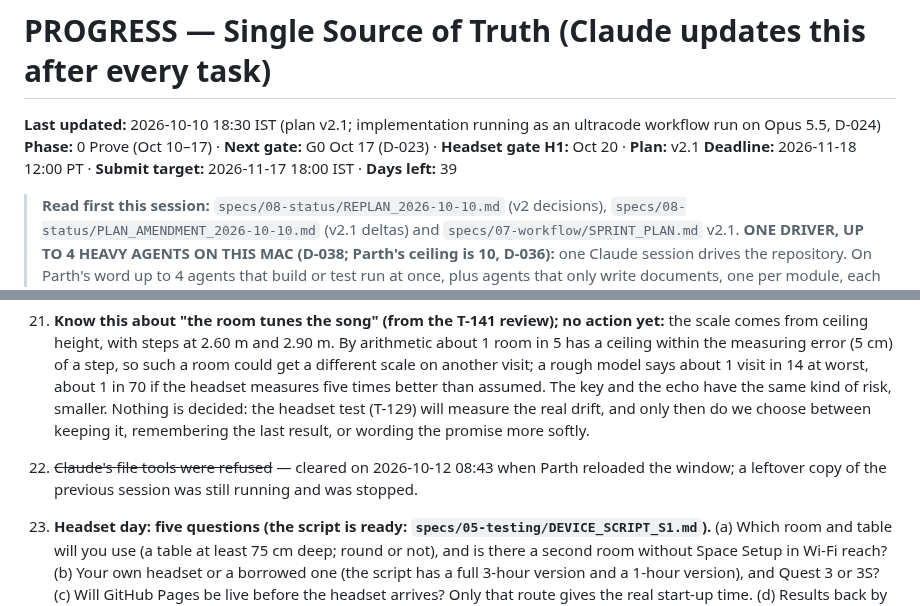
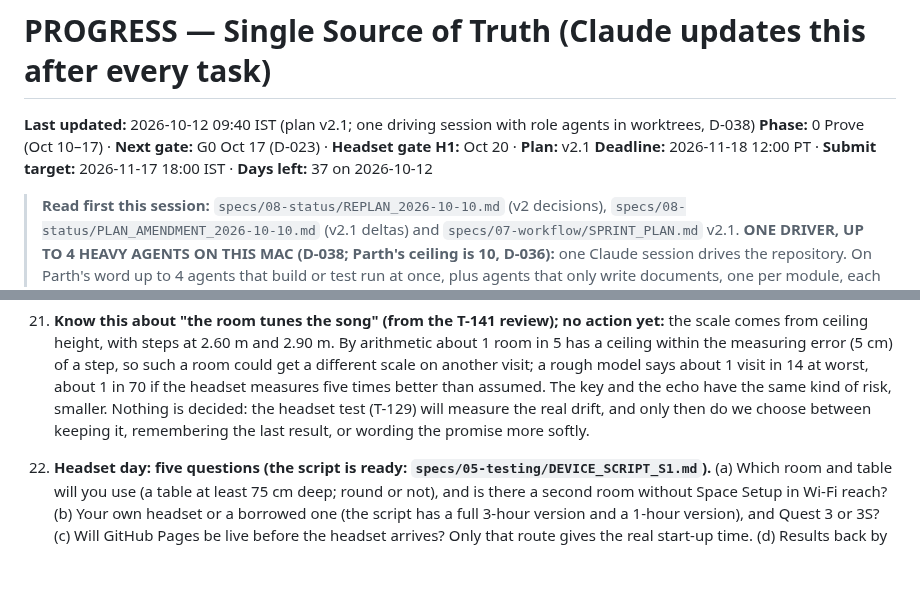
Before and after one commit to ParthDalvi2001/Roomsong, a Markdown page: specs/08-status/PROGRESS.md, 2 parts joined by grey strips. GitHub-like rendering; blank space fills up the shorter version.

Commit message:
docs(status): PROGRESS header date and a repeated item number; the release guide lists the garden preview page
Co-Authored-By: Claude Opus 5.5 <noreply@anthropic.com>

```diff
--- a/specs/08-status/PROGRESS.md
+++ b/specs/08-status/PROGRESS.md
@@ -1,8 +1,8 @@
 # PROGRESS — Single Source of Truth (Claude updates this after every task)
 
-**Last updated:** 2026-10-10 18:30 IST (plan v2.1; implementation running as an ultracode workflow run on Opus 5.5, D-024)
+**Last updated:** 2026-10-12 09:40 IST (plan v2.1; one driving session with role agents in worktrees, D-038)
 **Phase:** 0 Prove (Oct 10–17) · **Next gate:** G0 Oct 17 (D-023) · **Headset gate H1:** Oct 20 · **Plan:** v2.1
-**Deadline:** 2026-11-18 12:00 PT · **Submit target:** 2026-11-17 18:00 IST · **Days left:** 39
+**Deadline:** 2026-11-18 12:00 PT · **Submit target:** 2026-11-17 18:00 IST · **Days left:** 37 on 2026-10-12
 
 > **Read first this session:** `specs/08-status/REPLAN_2026-10-10.md` (v2 decisions), `specs/08-status/PLAN_AMENDMENT_2026-10-10.md` (v2.1 deltas) and `specs/07-workflow/SPRINT_PLAN.md` v2.1.
 > **ONE DRIVER, UP TO 4 HEAVY AGENTS ON THIS MAC (D-038; Parth's ceiling is 10, D-036):** one Claude session drives the repository. On Parth's word up to 4 agents that build or test run at once, plus agents that only write documents, one per module, each in its own worktree; shared files and the contract are edited only by the driving session. Agent ids for resuming after a restart are in `.tmp/agents.json`. After any restart: list Claude processes, stop leftover copies (parent pid 1), then resume the agents by id. The tracking page (port 4180), the sound preview (port 4173) and the dev server with the emulator (port 8081) run detached.
@@ -70,8 +70,6 @@
 20. **FYI, say if you disagree (D-033):** if two saved gardens ever exist, the older one is shown and the newer one is kept as a backup.
 
 21. **Know this about "the room tunes the song" (from the T-141 review); no action yet:** the scale comes from ceiling height, with steps at 2.60 m and 2.90 m. By arithmetic about 1 room in 5 has a ceiling within the measuring error (5 cm) of a step, so such a room could get a different scale on another visit; a rough model says about 1 visit in 14 at worst, about 1 in 70 if the headset measures five times better than assumed. The key and the echo have the same kind of risk, smaller. Nothing is decided: the headset test (T-129) will measure the real drift, and only then do we choose between keeping it, remembering the last result, or wording the promise more softly.
-
-21. ~~Claude's file tools were refused~~ — cleared on 2026-10-12 08:43 when Parth reloaded the window; a leftover copy of the previous session was still running and was stopped.
 
 22. **Headset day: five questions (the script is ready: `specs/05-testing/DEVICE_SCRIPT_S1.md`).** (a) Which room and table will you use (a table at least 75 cm deep; round or not), and is there a second room without Space Setup in Wi-Fi reach? (b) Your own headset or a borrowed one (the script has a full 3-hour version and a 1-hour version), and Quest 3 or 3S? (c) Will GitHub Pages be live before the headset arrives? Only that route gives the real start-up time. (d) Results back by mail from the headset browser, or by USB? (e) Can you keep the headset overnight, to repeat one block the next day?
 
```
Also changed, not shown: specs/06-release/DEPLOYMENT_GUIDE.md (+1 -1 lines).
